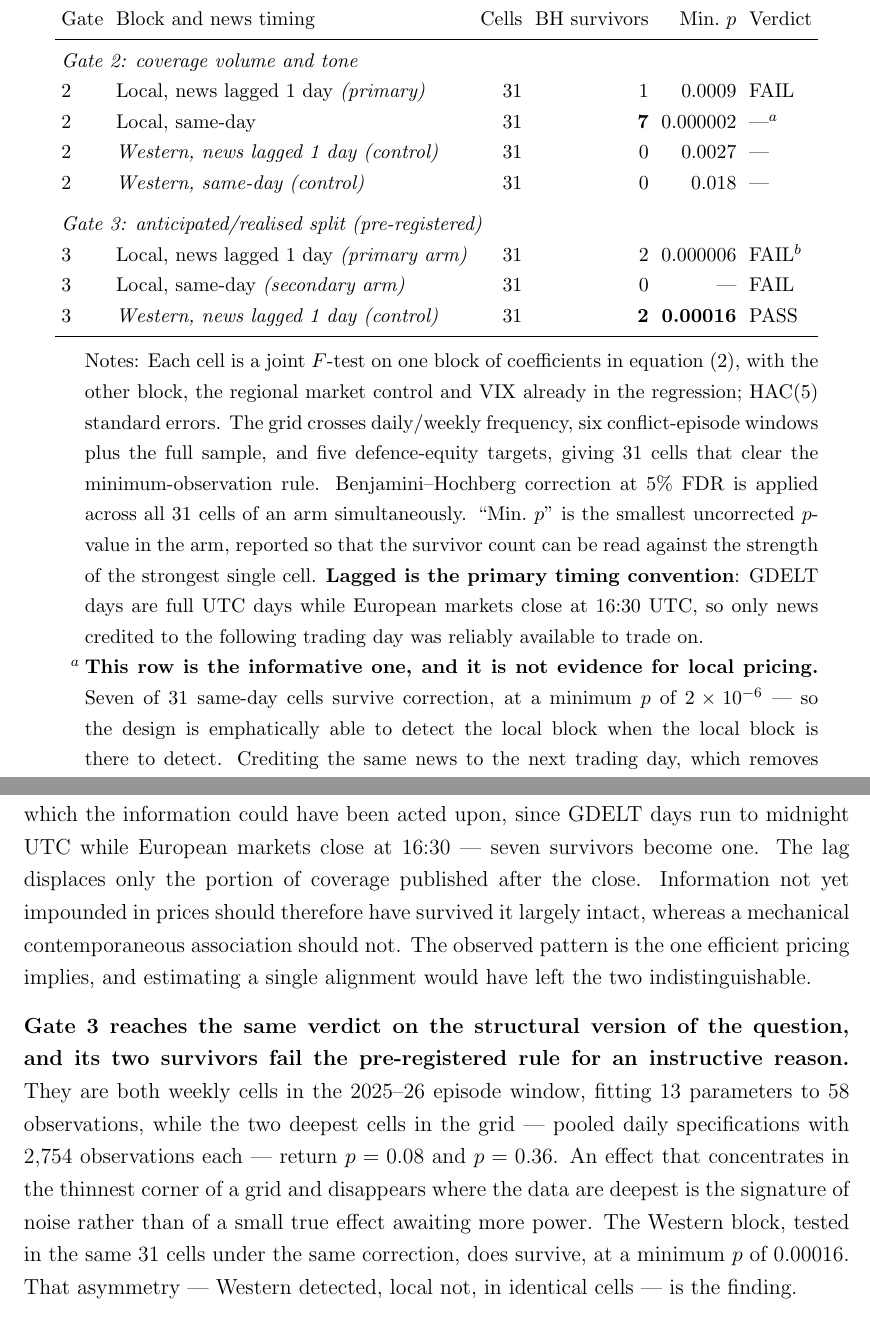
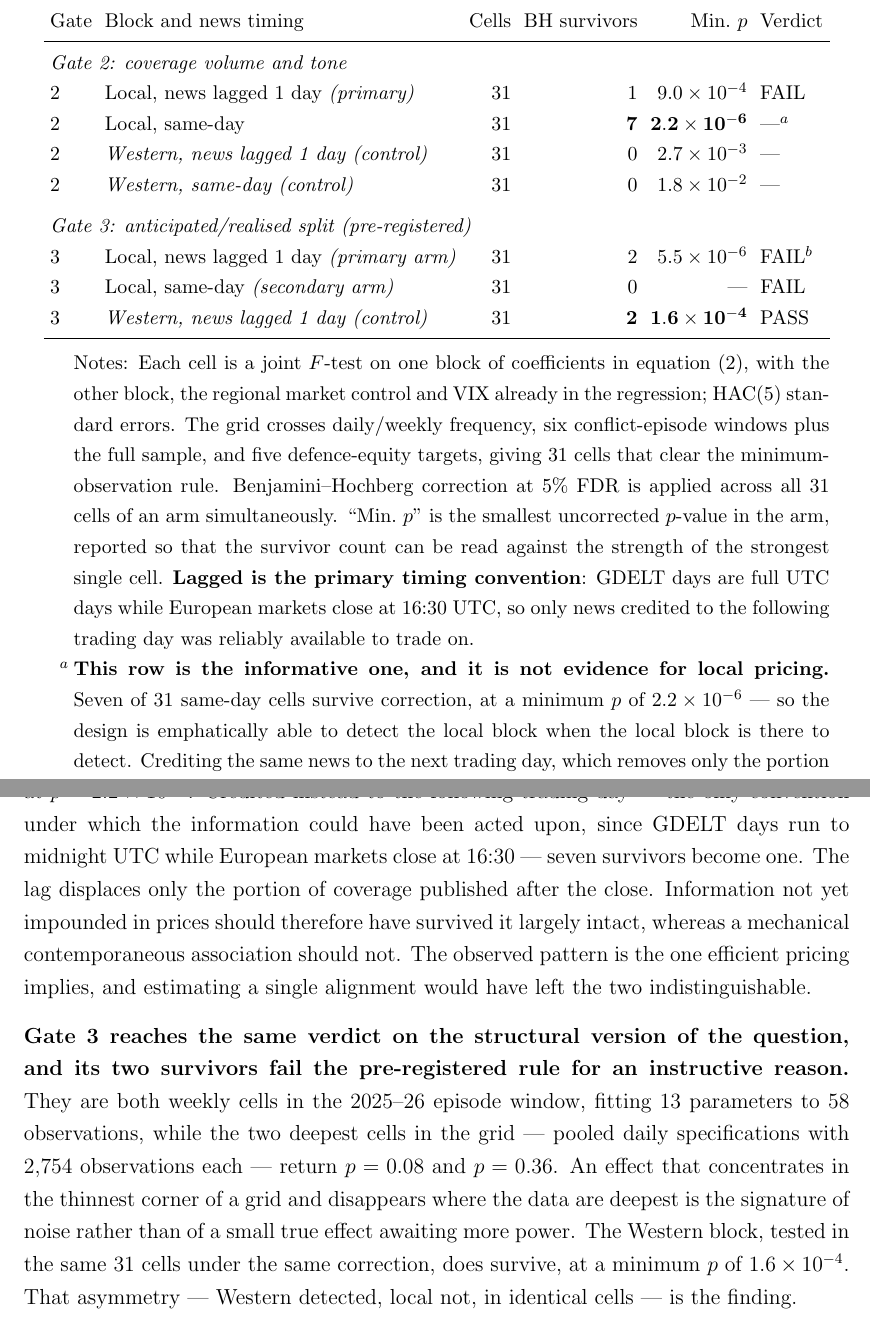
Before and after one commit to katerynavalenia/WarSignalsThesis, a LaTeX thesis (thesis/final/thesis.tex): two parts of pages 22 and 23 of 33, joined at a grey line, cut so that both start at the same text. Compiled offline with pdfLaTeX.

Commit message:
Report p-values in one notation
Table 5's minimum-p column mixed 0.0009, 0.000002 and 0.018, which is hard to
scan and hard to compare across rows. Everything below 0.001 is now in
scientific notation, in the table and in the sentences that quote it, so the
six-order-of-magnitude spread between the same-day local detection and the
Western control is legible at a glance.

Co-Authored-By: Claude Opus 5 (1M context) <noreply@anthropic.com>

```diff
--- a/thesis/final/thesis.tex
+++ b/thesis/final/thesis.tex
@@ -381,29 +381,29 @@ Russian independent (RU\_INDEP) & $-2.09$ & $-2.01$ & $+0.09$ \\
 Gate & Block and news timing & Cells & BH survivors & Min.\ $p$ & Verdict \\
 \midrule
 \multicolumn{6}{l}{\textit{Gate 2: coverage volume and tone}} \\
-2 & Local, news lagged 1 day \textit{(primary)} & 31 & 1 & 0.0009 & FAIL \\
-2 & Local, same-day & 31 & \textbf{7} & 0.000002 & ---$^{a}$ \\
-2 & \textit{Western, news lagged 1 day (control)} & 31 & 0 & 0.0027 & --- \\
-2 & \textit{Western, same-day (control)} & 31 & 0 & 0.018 & --- \\
+2 & Local, news lagged 1 day \textit{(primary)} & 31 & 1 & $9.0\times10^{-4}$ & FAIL \\
+2 & Local, same-day & 31 & \textbf{7} & $\mathbf{2.2\times10^{-6}}$ & ---$^{a}$ \\
+2 & \textit{Western, news lagged 1 day (control)} & 31 & 0 & $2.7\times10^{-3}$ & --- \\
+2 & \textit{Western, same-day (control)} & 31 & 0 & $1.8\times10^{-2}$ & --- \\
 \addlinespace
 \multicolumn{6}{l}{\textit{Gate 3: anticipated/realised split (pre-registered)}} \\
-3 & Local, news lagged 1 day \textit{(primary arm)} & 31 & 2 & 0.000006 & FAIL$^{b}$ \\
+3 & Local, news lagged 1 day \textit{(primary arm)} & 31 & 2 & $5.5\times10^{-6}$ & FAIL$^{b}$ \\
 3 & Local, same-day \textit{(secondary arm)} & 31 & 0 & --- & FAIL \\
-3 & \textit{Western, news lagged 1 day (control)} & 31 & \textbf{2} & \textbf{0.00016} & PASS \\
+3 & \textit{Western, news lagged 1 day (control)} & 31 & \textbf{2} & $\mathbf{1.6\times10^{-4}}$ & PASS \\
 \bottomrule
 \end{tabular}
 \begin{tablenotes}
 \small
 \item Notes: Each cell is a joint $F$-test on one block of coefficients in equation~(\ref{eq:main}), with the other block, the regional market control and VIX already in the regression; HAC(5) standard errors. The grid crosses daily/weekly frequency, six conflict-episode windows plus the full sample, and five defence-equity targets, giving 31 cells that clear the minimum-observation rule. Benjamini--Hochberg correction at 5\% FDR is applied across all 31 cells of an arm simultaneously. ``Min.\ $p$'' is the smallest uncorrected $p$-value in the arm, reported so that the survivor count can be read against the strength of the strongest single cell. \textbf{Lagged is the primary timing convention}: GDELT days are full UTC days while European markets close at 16:30 UTC, so only news credited to the following trading day was reliably available to trade on.
-\item[$a$] \textbf{This row is the informative one, and it is not evidence for local pricing.} Seven of 31 same-day cells survive correction, at a minimum $p$ of $2\times10^{-6}$ --- so the design is emphatically able to detect the local block when the local block is there to detect. Crediting the same news to the next trading day, which removes only the portion published after the European close, reduces those seven survivors to one. Information the market had not yet impounded should have survived that shift; what does not survive it is the mechanical same-day association that efficient pricing predicts.
+\item[$a$] \textbf{This row is the informative one, and it is not evidence for local pricing.} Seven of 31 same-day cells survive correction, at a minimum $p$ of $2.2\times10^{-6}$ --- so the design is emphatically able to detect the local block when the local block is there to detect. Crediting the same news to the next trading day, which removes only the portion published after the European close, reduces those seven survivors to one. Information the market had not yet impounded should have survived that shift; what does not survive it is the mechanical same-day association that efficient pricing predicts.
 \item[$b$] The two Gate 3 primary survivors are both weekly and both in the 2025--26 episode window (58 observations against 13 parameters). The two deepest cells in the grid, the pooled daily specifications with 2,754 observations each, return $p = 0.08$ and $p = 0.36$. Neither pre-registered arm clears: Arm 1 requires a surviving cell in the Russia build-up window on a Bloomberg target or ITA, and on the corrected register that window produces no surviving cell at all (smallest $p$ there is 0.018); Arm 2 requires same-sign survivors in two independent episode windows, and the two that survive share a window.
 \end{tablenotes}
 \end{threeparttable}
 \end{table}
 
-\textbf{The timing contrast in Gate 2 is the result that rules out low power as an explanation of the null.} Local coverage is strongly associated with defence returns when credited to its publication day: seven of 31 cells survive correction, the strongest at $p = 2\times10^{-6}$. Credited instead to the following trading day --- the only convention under which the information could have been acted upon, since GDELT days run to midnight UTC while European markets close at 16:30 --- seven survivors become one. The lag displaces only the portion of coverage published after the close. Information not yet impounded in prices should therefore have survived it largely intact, whereas a mechanical contemporaneous association should not. The observed pattern is the one efficient pricing implies, and estimating a single alignment would have left the two indistinguishable.
+\textbf{The timing contrast in Gate 2 is the result that rules out low power as an explanation of the null.} Local coverage is strongly associated with defence returns when credited to its publication day: seven of 31 cells survive correction, the strongest at $p = 2.2\times10^{-6}$. Credited instead to the following trading day --- the only convention under which the information could have been acted upon, since GDELT days run to midnight UTC while European markets close at 16:30 --- seven survivors become one. The lag displaces only the portion of coverage published after the close. Information not yet impounded in prices should therefore have survived it largely intact, whereas a mechanical contemporaneous association should not. The observed pattern is the one efficient pricing implies, and estimating a single alignment would have left the two indistinguishable.
 
-\textbf{Gate 3 reaches the same verdict on the structural version of the question, and its two survivors fail the pre-registered rule for an instructive reason.} They are both weekly cells in the 2025--26 episode window, fitting 13 parameters to 58 observations, while the two deepest cells in the grid --- pooled daily specifications with 2,754 observations each --- return $p = 0.08$ and $p = 0.36$. An effect that concentrates in the thinnest corner of a grid and disappears where the data are deepest is the signature of noise rather than of a small true effect awaiting more power. The Western block, tested in the same 31 cells under the same correction, does survive, at a minimum $p$ of 0.00016. That asymmetry --- Western detected, local not, in identical cells --- is the finding.
+\textbf{Gate 3 reaches the same verdict on the structural version of the question, and its two survivors fail the pre-registered rule for an instructive reason.} They are both weekly cells in the 2025--26 episode window, fitting 13 parameters to 58 observations, while the two deepest cells in the grid --- pooled daily specifications with 2,754 observations each --- return $p = 0.08$ and $p = 0.36$. An effect that concentrates in the thinnest corner of a grid and disappears where the data are deepest is the signature of noise rather than of a small true effect awaiting more power. The Western block, tested in the same 31 cells under the same correction, does survive, at a minimum $p$ of $1.6\times10^{-4}$. That asymmetry --- Western detected, local not, in identical cells --- is the finding.
 
 \textbf{Gate 3 also produced a coefficient pattern with an economic interpretation, which a held-out test did not support.} Among the surviving weekly cells the Ukrainian coefficients were consistent with ``buy the rumour, sell the fact'': a shift toward anticipatory coverage raised defence returns and a shift toward realised conflict lowered them. Those four signs were recorded and then tested on the 2017--19 window, which had not been examined when the hypothesis was formed. Seven of twelve signs matched, against six expected under the null (binomial $p = 0.387$). The pattern was in-sample noise. The episode illustrates a general point about pre-registration in this setting: a test fixed in advance but estimated on a sample that is still being extended is not, in the relevant sense, pre-registered, because the data that would discipline it have not yet been observed.
 
```
Also changed, not shown: thesis/final/thesis.pdf, thesis/final/thesis.tex (2 more changed lines).
